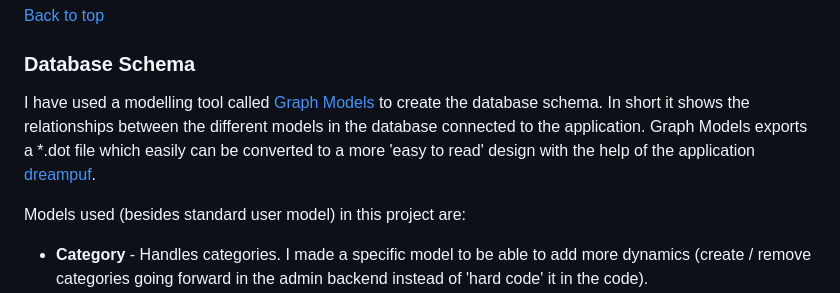
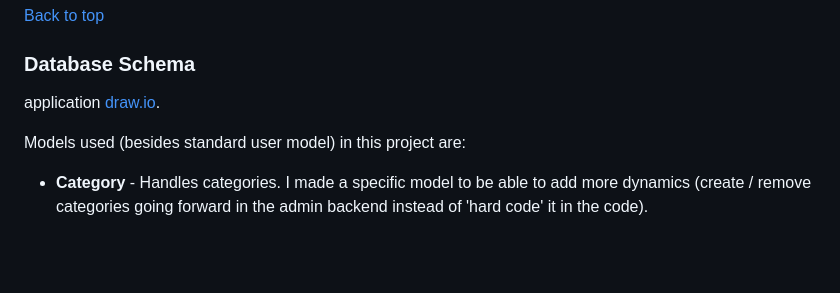
Before and after one commit to EIN-1/justask, a Markdown page: README.md, the part around the change. GitHub-like rendering; blank space fills up the shorter version.

Commit message:
image add

```diff
--- a/README.md
+++ b/README.md
@@ -45,7 +45,7 @@ I've been using the application ``Kanban Board`` and the project board in GitHub
 [Back to top](<#table-of-content>)
 
 ### Database Schema
-I have used a modelling tool called [Graph Models](https://django-extensions.readthedocs.io/en/latest/graph_models.html) to create the database schema. In short it shows the relationships between the different models in the database connected to the application. Graph Models exports a *.dot file which easily can be converted to a more 'easy to read' design with the help of the application [dreampuf](https://dreampuf.github.io/GraphvizOnline/).
+application [draw.io](docs/dbase/schema.db.png).
 
 Models used (besides standard user model) in this project are:
 
```
